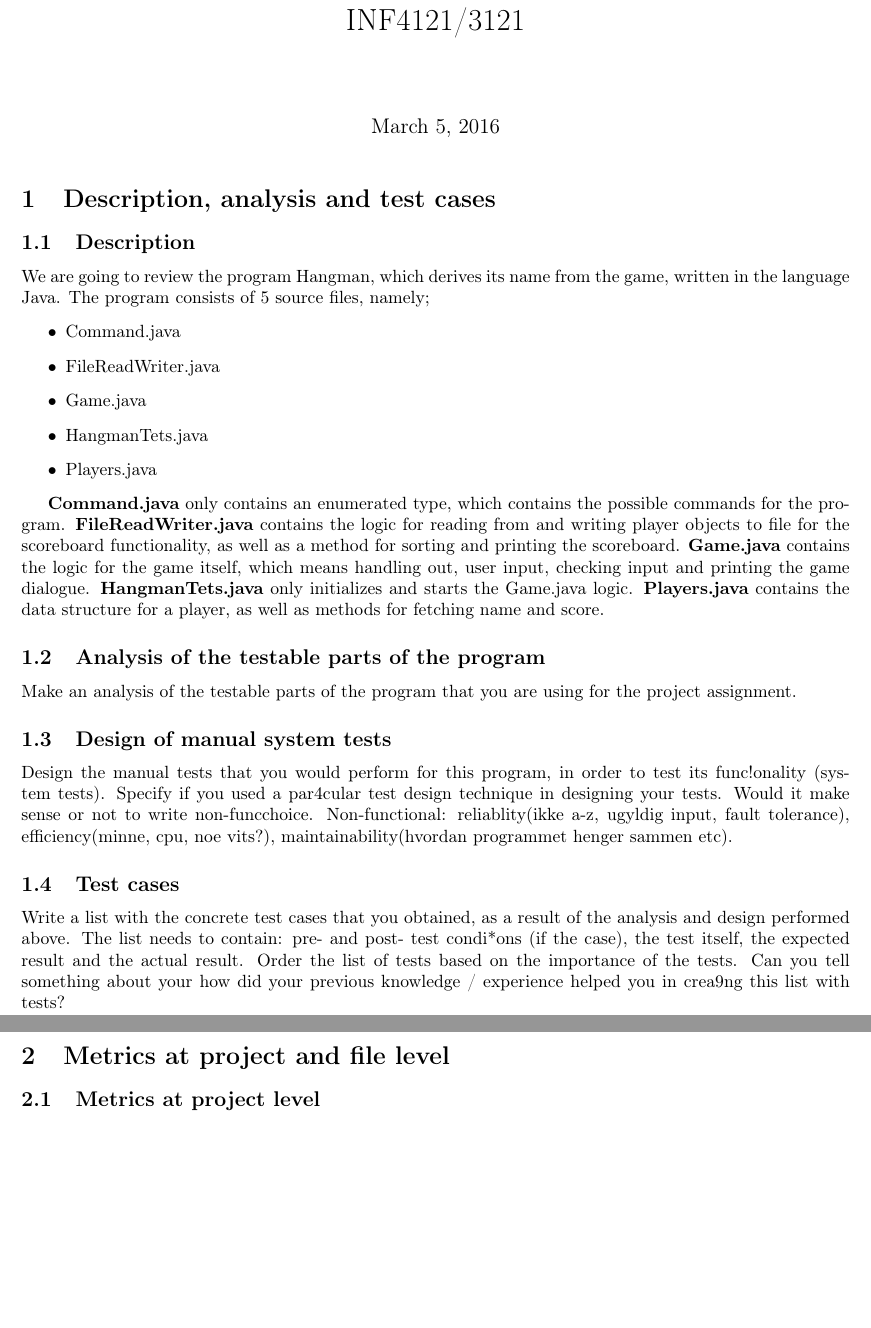
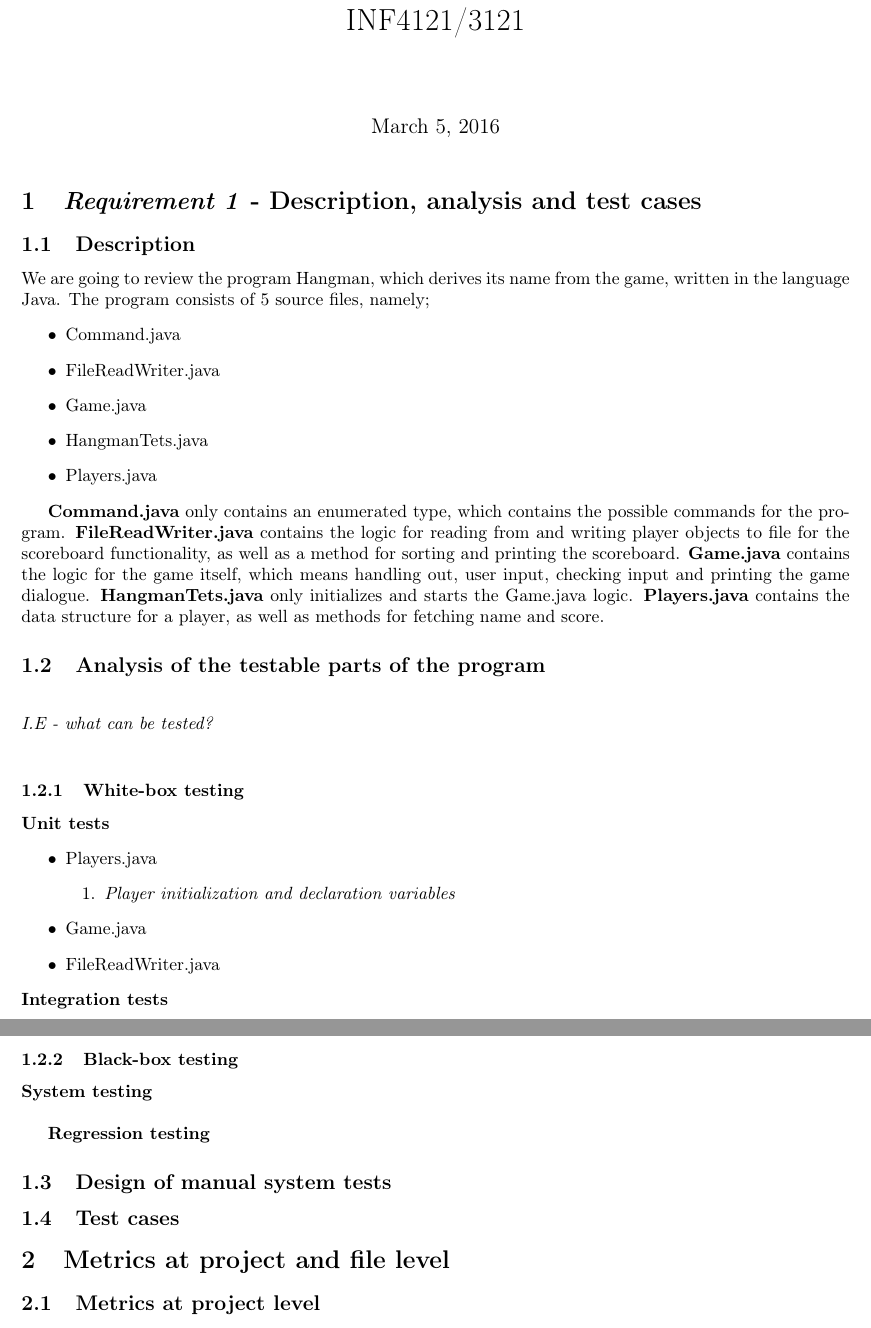
Before and after one commit to thomaco/INF3121-oblig1, a LaTeX document (Report.tex): two parts of pages 1 and 2 of 2, joined at a grey line, cut so that both start at the same text, the shorter picture padded with empty space. Compiled offline with pdfLaTeX.

Commit message:
unit test players

```diff
--- a/Report.tex
+++ b/Report.tex
@@ -19,7 +19,7 @@
 \maketitle % Insert the title, author and date
 
 %Requirement 1
-\section{Description, analysis and test cases}
+\section{\textit{Requirement 1} - Description, analysis and test cases}
 
 \subsection{Description}
 We are going to review the program Hangman, which derives its name from the game, written in the language Java. The program consists of 5 source files, namely;
@@ -32,22 +32,43 @@ We are going to review the program Hangman, which derives its name from the game
 \end{itemize}
 
 \textbf{Command.java} only contains an enumerated type, which contains the possible commands for the program. \textbf{FileReadWriter.java} contains the logic for reading from and writing player objects to file for the scoreboard functionality, as well as a method for sorting and printing the scoreboard. \textbf{Game.java} contains the logic for the game itself, which means handling out, user input, checking input and printing the game dialogue. \textbf{HangmanTets.java} only initializes and starts the Game.java logic. \textbf{Players.java} contains the data structure for a player, as well as methods for fetching name and score.
+%end descrition
 
-\subsection{Analysis of the testable parts of the program}
-Make an analysis of the testable parts of the program that you are using for the project assignment.
+\subsection{Analysis of the testable parts of the program\newline}
+\textit{I.E - what can be tested?\newline}
+%this can be tested:
+\subsubsection{White-box testing}
+\textbf{Unit tests}%check functions for each of the files and what they "promise"
+\begin{itemize}
+\item Players.java
+\begin{enumerate}
+\item
+\textit{Player initialization and declaration variables}
+\end{enumerate}
+
+
+\item Game.java
+\item FileReadWriter.java
+%\item Command.java
+
+%\item HangmanTets.java
+\end{itemize}
+\textbf{Integration tests}
+
+
+
+\subsubsection{Black-box testing}
+\textbf{System testing\newline}
+
+%Just check if the whole thing run together
+
+\textbf{Regression testing}%applied after changes to code that worked, and checks if it still performs correctly.
 
 \subsection{Design of manual system tests}
-Design the manual tests that you would perform for this program, in order to test its func!onality
-(system tests). Specify if you used a par4cular test design technique in designing your tests.
-Would it make sense or not to write non-func%onal tests for the chosen source code? Mo%vate your
-choice.
-Non-functional: reliablity(ikke a-z, ugyldig input, fault tolerance), efficiency(minne, cpu, noe vits?), maintainability(hvordan programmet henger sammen etc).
+
+
 \subsection{Test cases}
-Write a list with the concrete test cases that you obtained, as a result of the analysis and design
-performed above. The list needs to contain: pre- and post- test condi*ons (if the case), the test itself, the
-expected result and the actual result. Order the list of tests based on the importance of the tests. Can
-you tell something about your how did your previous knowledge / experience helped you in crea9ng this
-list with tests?
+
 
 %Requirment 2
 \section{Metrics at project and file level}
```
Also changed, not shown: Report.pdf, 3 other files.
